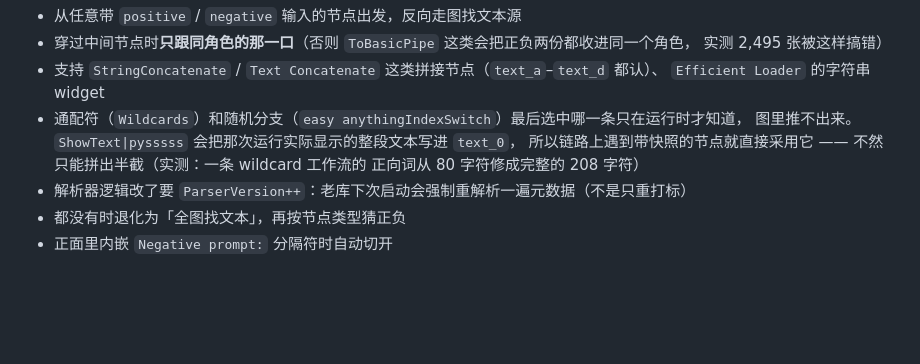
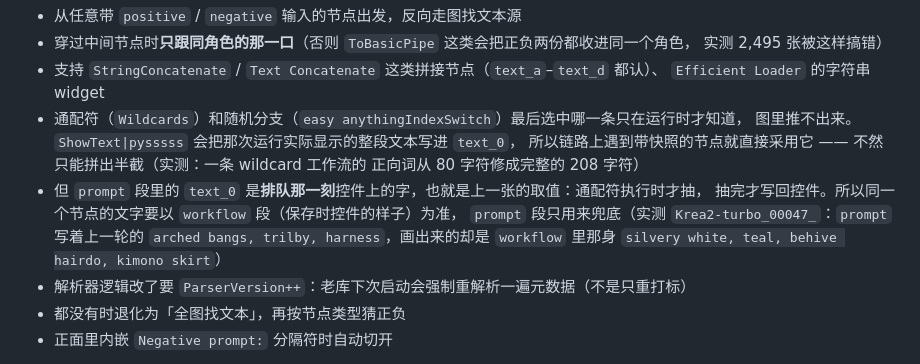
Before and after one commit to SDU-YueQiu/LatentFolio, a Markdown page: docs/architecture.md, the part around the change. GitHub-like rendering; blank space fills up the shorter version.

```diff
--- a/docs/architecture.md
+++ b/docs/architecture.md
@@ -46,6 +46,10 @@
   图里推不出来。`ShowText|pysssss` 会把那次运行实际显示的整段文本写进 `text_0`，
   所以链路上遇到带快照的节点就直接采用它 —— 不然只能拼出半截（实测：一条 wildcard 工作流的
   正向词从 80 字符修成完整的 208 字符）
+- 但 `prompt` 段里的 `text_0` 是**排队那一刻**控件上的字，也就是上一张的取值：通配符执行时才抽，
+  抽完才写回控件。所以同一个节点的文字要以 `workflow` 段（保存时控件的样子）为准，
+  `prompt` 段只用来兜底（实测 `Krea2-turbo_00047_`：`prompt` 写着上一轮的 `arched bangs, trilby,
+  harness`，画出来的却是 `workflow` 里那身 `silvery white, teal, behive hairdo, kimono skirt`）
 - 解析器逻辑改了要 `ParserVersion++`：老库下次启动会强制重解析一遍元数据（不是只重打标）
 - 都没有时退化为「全图找文本」，再按节点类型猜正负
 - 正面里内嵌 `Negative prompt:` 分隔符时自动切开
```
Also changed, not shown: README.md (+3 -3 lines), docs/shots/prompt-fixed.jpg (added), 6 other files.
